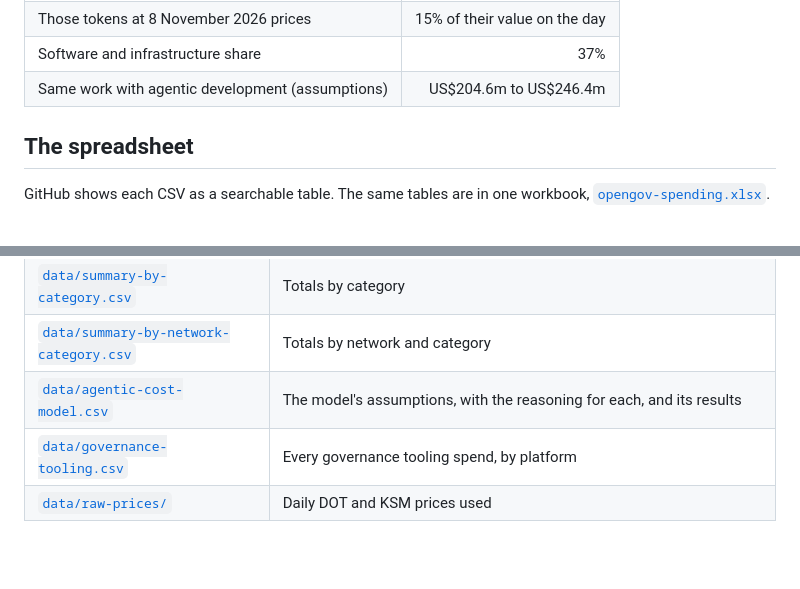
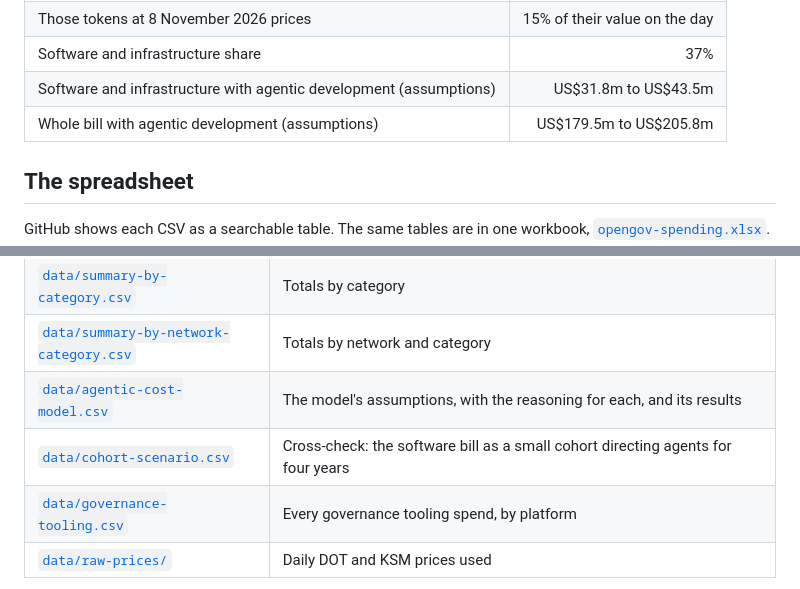
Before and after one commit to Birdbrain-wtf/opengov-spending, a Markdown page: README.md, 2 parts joined by grey strips. Rendered like a GitHub page; blank space fills up the shorter version.

Commit message:
Second edition: far more aggressive agentic settings, a small-cohort cross-check, and a governance interface built in half an hour

```diff
--- a/README.md
+++ b/README.md
@@ -13,7 +13,8 @@ Every treasury spend Kusama and Polkadot approved through OpenGov, from November
 | Paid in DOT or KSM | 82% |
 | Those tokens at 8 November 2026 prices | 15% of their value on the day |
 | Software and infrastructure share | 37% |
-| Same work with agentic development (assumptions) | US$204.6m to US$246.4m |
+| Software and infrastructure with agentic development (assumptions) | US$31.8m to US$43.5m |
+| Whole bill with agentic development (assumptions) | US$179.5m to US$205.8m |
 
 ## The spreadsheet
 
@@ -27,6 +28,7 @@ GitHub shows each CSV as a searchable table. The same tables are in one workbook
 | [`data/summary-by-category.csv`](data/summary-by-category.csv) | Totals by category |
 | [`data/summary-by-network-category.csv`](data/summary-by-network-category.csv) | Totals by network and category |
 | [`data/agentic-cost-model.csv`](data/agentic-cost-model.csv) | The model's assumptions, with the reasoning for each, and its results |
+| [`data/cohort-scenario.csv`](data/cohort-scenario.csv) | Cross-check: the software bill as a small cohort directing agents for four years |
 | [`data/governance-tooling.csv`](data/governance-tooling.csv) | Every governance tooling spend, by platform |
 | [`data/raw-prices/`](data/raw-prices/) | Daily DOT and KSM prices used |
 
```
Also changed, not shown: REPORT.md (+40 -18 lines), charts/cost-today-by-category.png, 15 other files.
